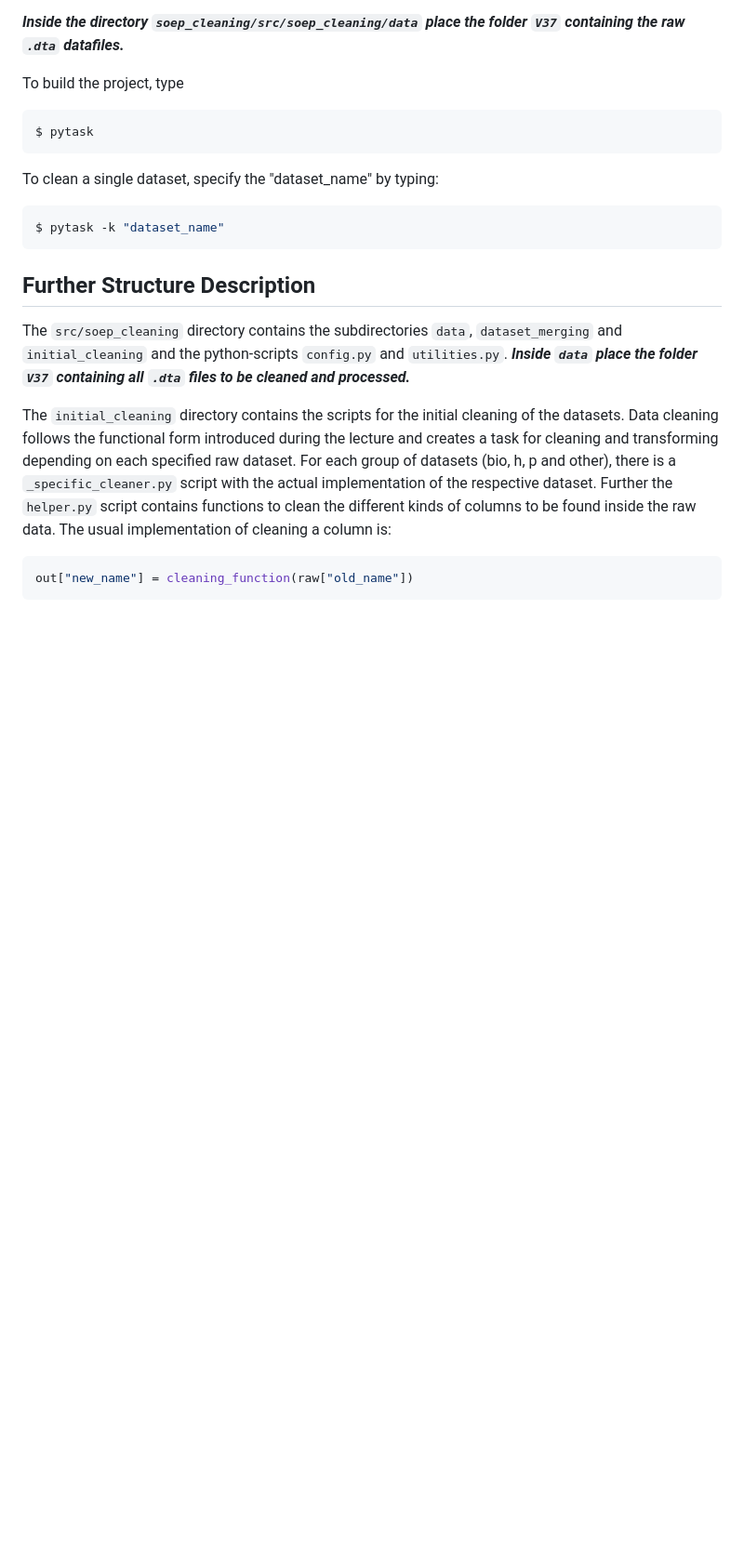
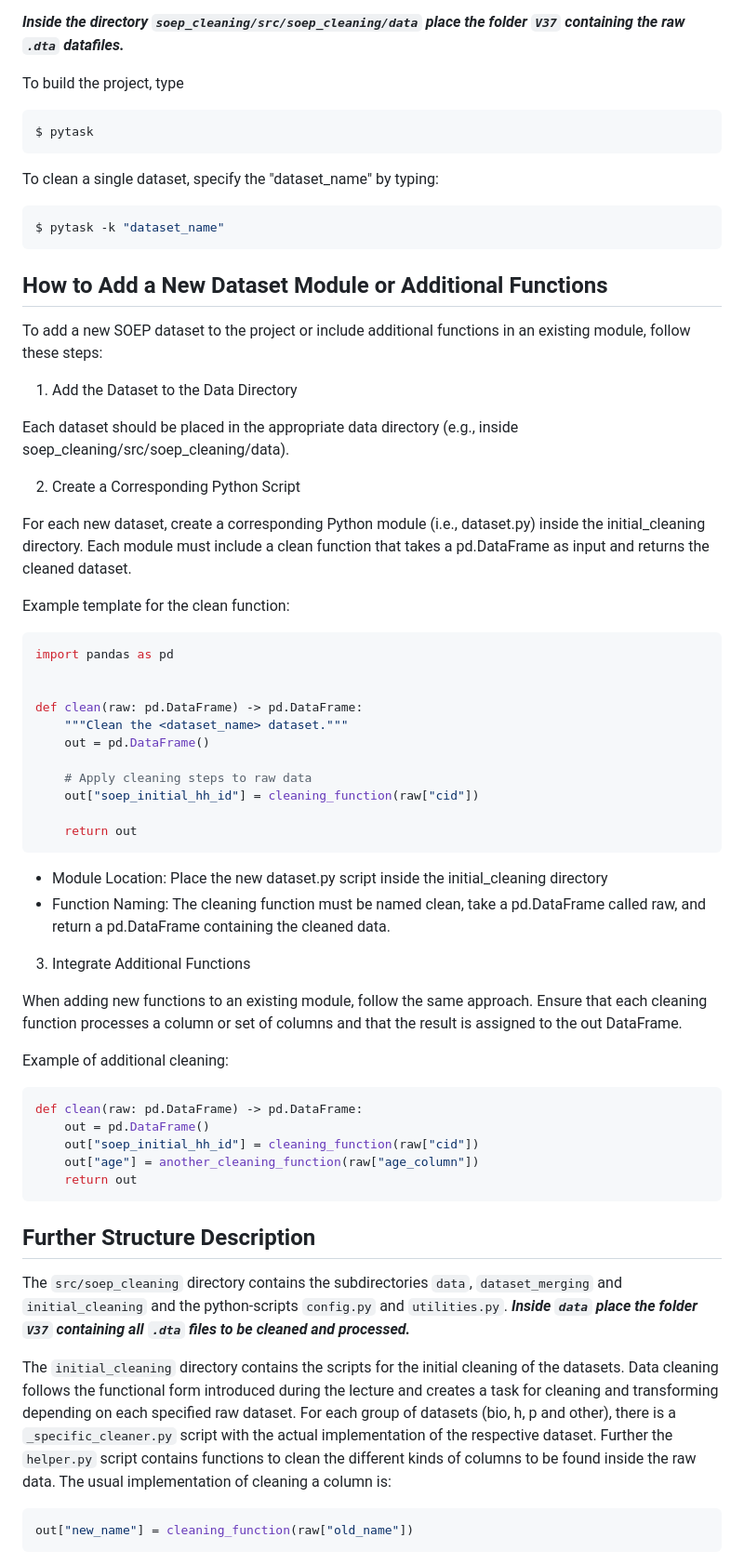
Before and after one commit to ttsim-dev/soep-preparation, a Markdown page: README.md, the part around the change. Shown: that part at 93% size. Rendered like a GitHub page; blank space fills up the shorter version.

Commit message:
Update README to include explanation on adding new dataset.

````diff
--- a/README.md
+++ b/README.md
@@ -52,6 +52,58 @@ To clean a single dataset, specify the "dataset_name" by typing:
 $ pytask -k "dataset_name"
 ```
 
+## How to Add a New Dataset Module or Additional Functions
+
+To add a new SOEP dataset to the project or include additional functions in an existing
+module, follow these steps:
+
+1. Add the Dataset to the Data Directory
+
+Each dataset should be placed in the appropriate data directory (e.g., inside
+soep_cleaning/src/soep_cleaning/data).
+
+2. Create a Corresponding Python Script
+
+For each new dataset, create a corresponding Python module (i.e., dataset.py) inside the
+initial_cleaning directory. Each module must include a clean function that takes a
+pd.DataFrame as input and returns the cleaned dataset.
+
+Example template for the clean function:
+
+```python
+import pandas as pd
+
+
+def clean(raw: pd.DataFrame) -> pd.DataFrame:
+    """Clean the <dataset_name> dataset."""
+    out = pd.DataFrame()
+
+    # Apply cleaning steps to raw data
+    out["soep_initial_hh_id"] = cleaning_function(raw["cid"])
+
+    return out
+```
+
+- Module Location: Place the new dataset.py script inside the initial_cleaning directory
+- Function Naming: The cleaning function must be named clean, take a pd.DataFrame called
+  raw, and return a pd.DataFrame containing the cleaned data.
+
+3. Integrate Additional Functions
+
+When adding new functions to an existing module, follow the same approach. Ensure that
+each cleaning function processes a column or set of columns and that the result is
+assigned to the out DataFrame.
+
+Example of additional cleaning:
+
+```python
+def clean(raw: pd.DataFrame) -> pd.DataFrame:
+    out = pd.DataFrame()
+    out["soep_initial_hh_id"] = cleaning_function(raw["cid"])
+    out["age"] = another_cleaning_function(raw["age_column"])
+    return out
+```
+
 ## Further Structure Description
 
 The `src/soep_cleaning` directory contains the subdirectories `data`, `dataset_merging`
````
